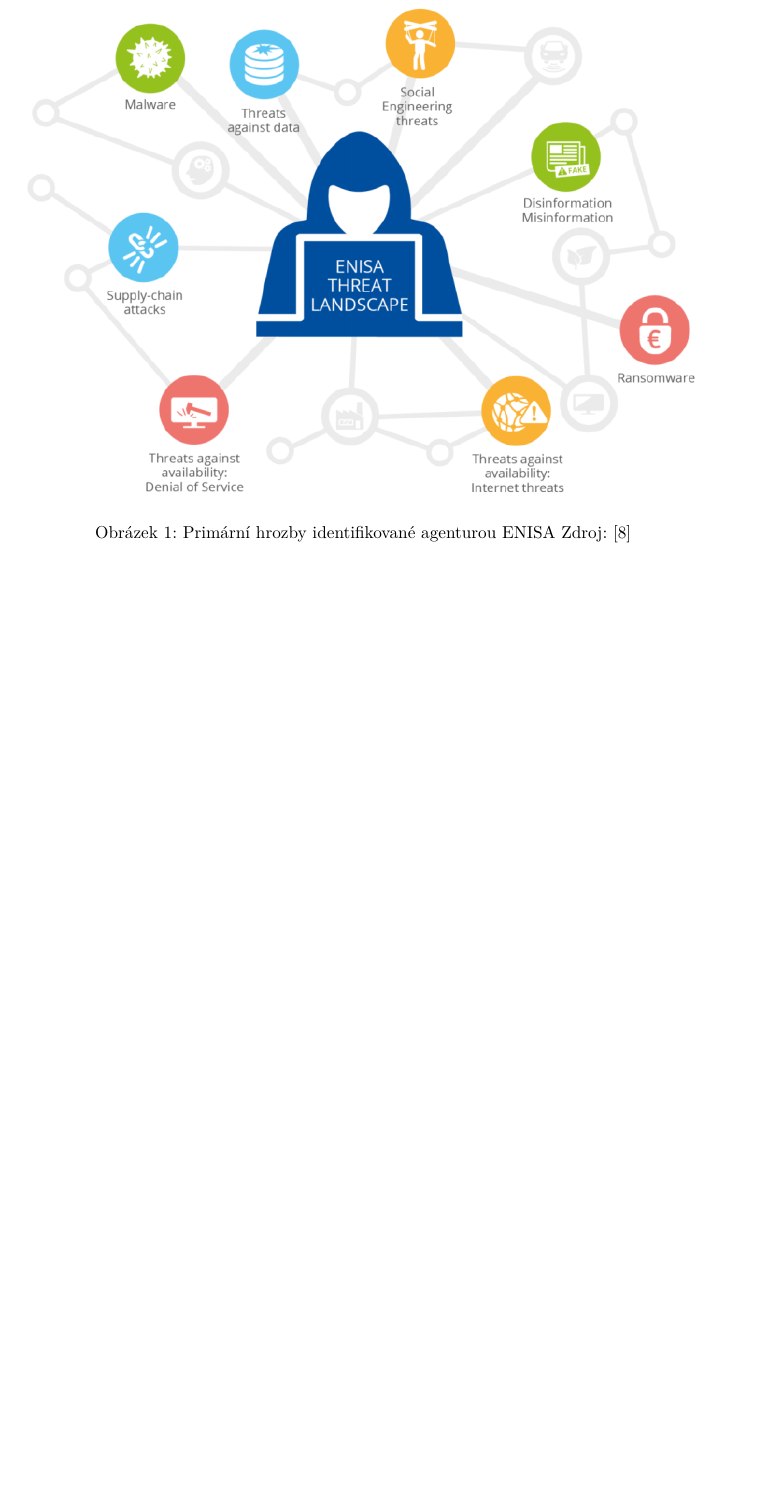
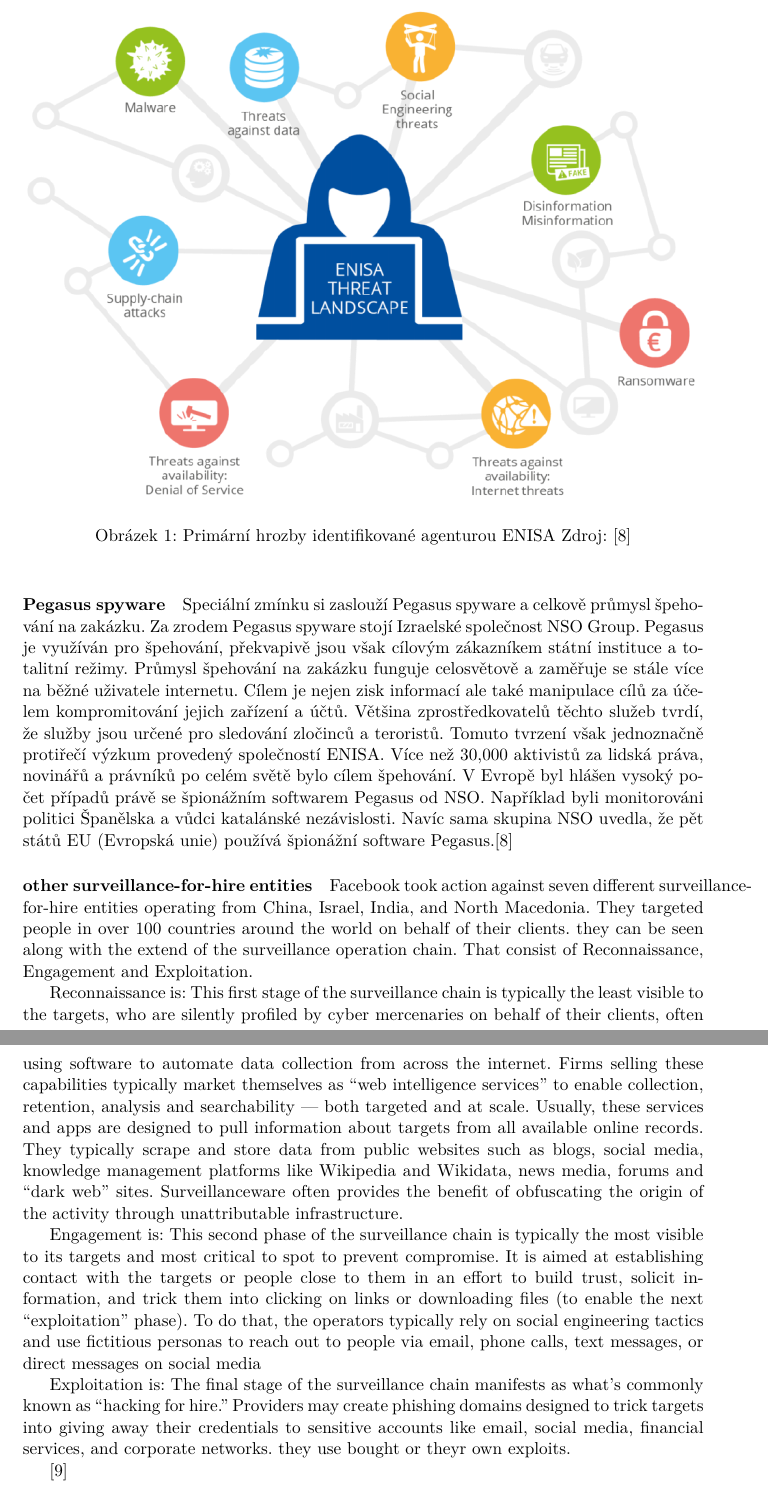
Before and after one commit to bonscji1/tex_UHK_bonsch_diplomka_red_team, a LaTeX thesis (main.tex, which reads acronyms.tex, content.tex): part of page 12 of 35 before the commit and two parts of pages 12 and 13 of 36 after it, the two joined at a grey line, cut so that both start at the same text, the shorter picture padded with empty space. Compiled offline with pdfLaTeX.

Commit message:
pegasus spyware

```diff
--- a/acronyms.tex
+++ b/acronyms.tex
@@ -36,3 +36,7 @@
   short=OSINT,
   long=Open source inteligence
 }
+\DeclareAcronym{EU}{
+  short=EU,
+  long=Evropská unie
+}
--- a/content.tex
+++ b/content.tex
@@ -116,6 +116,56 @@
 Jejich závažnost a také množství rapidně vzrostlo.
 Není tak divu, že se objevují na listu hlavních hrozeb.
 ~\cntcapfigure{ENISA_prime_threats}{\linewidth}{Primární hrozby identifikované agenturou ENISA}{\cite{Enisa_thread_landscape}}\label{fig:PrimeThreats}
+
+\paragraph{Pegasus spyware}
+Speciální zmínku si zaslouží Pegasus spyware a celkově průmysl špehování na zakázku.
+Za zrodem Pegasus spyware stojí Izraelské společnost NSO Group.
+Pegasus je využíván pro špehování, překvapivě jsou však cílovým zákazníkem státní instituce a totalitní režimy.
+Průmysl špehování na zakázku funguje celosvětově a zaměřuje se stále více na běžné uživatele internetu.
+Cílem je nejen zisk informací ale také manipulace cílů za účelem kompromitování jejich zařízení a účtů.
+Většina zprostředkovatelů těchto služeb tvrdí, že služby jsou určené pro sledování zločinců a teroristů.
+Tomuto tvrzení však jednoznačně protiřečí  výzkum provedený společností \ac{ENISA}.
+Více než 30,000 aktivistů za lidská práva, novinářů a právníků po celém světě bylo cílem špehování.
+V Evropě byl hlášen vysoký počet případů právě se špionážním softwarem Pegasus od NSO.
+Například byli monitorováni politici Španělska a vůdci katalánské nezávislosti.
+Navíc sama skupina NSO uvedla, že pět států \firstac{EU} používá špionážní software Pegasus.\cite{Enisa_thread_landscape}
+
+%todo translate and clean
+
+\paragraph{other surveillance-for-hire entities}
+Facebook took action against seven different surveillance-for-hire entities operating from China, Israel, India, and North Macedonia.
+They targeted people in over 100 countries around the world on behalf of their clients.
+they can be seen along with the extend of the surveillance operation chain.
+That consist of Reconnaissance, Engagement and Exploitation.
+
+Reconnaissance is:
+This first stage of the surveillance chain is typically the least visible to the targets, who are
+silently profiled by cyber mercenaries on behalf of their clients, often using software to
+automate data collection from across the internet. Firms selling these capabilities typically
+market themselves as “web intelligence services” to enable collection, retention, analysis and
+searchability — both targeted and at scale.
+Usually, these services and apps are designed to pull information about targets from all available
+online records. They typically scrape and store data from public websites such as blogs, social
+media, knowledge management platforms like Wikipedia and Wikidata, news media, forums and
+“dark web” sites. Surveillanceware often provides the benefit of obfuscating the origin of the
+activity through unattributable infrastructure.
+
+Engagement is:
+This second phase of the surveillance chain is typically the most visible to its targets and most
+critical to spot to prevent compromise. It is aimed at establishing contact with the targets or
+people close to them in an effort to build trust, solicit information, and trick them into clicking on
+links or downloading files (to enable the next “exploitation” phase).
+To do that, the operators typically rely on social engineering tactics and use fictitious personas
+to reach out to people via email, phone calls, text messages, or direct messages on social media
+
+Exploitation is:
+The final stage of the surveillance chain manifests as what’s commonly known as “hacking for
+hire.” Providers may create phishing domains designed to trick targets into giving away their
+credentials to sensitive accounts like email, social media, financial services, and corporate
+networks. they use bought or theyr own exploits.
+
+\cite{pegasus_facebook}
+
 
 
 \paragraph{Nejvíce napadené odvětví}
```
Also changed, not shown: literature.bib (+7 -0 lines).
